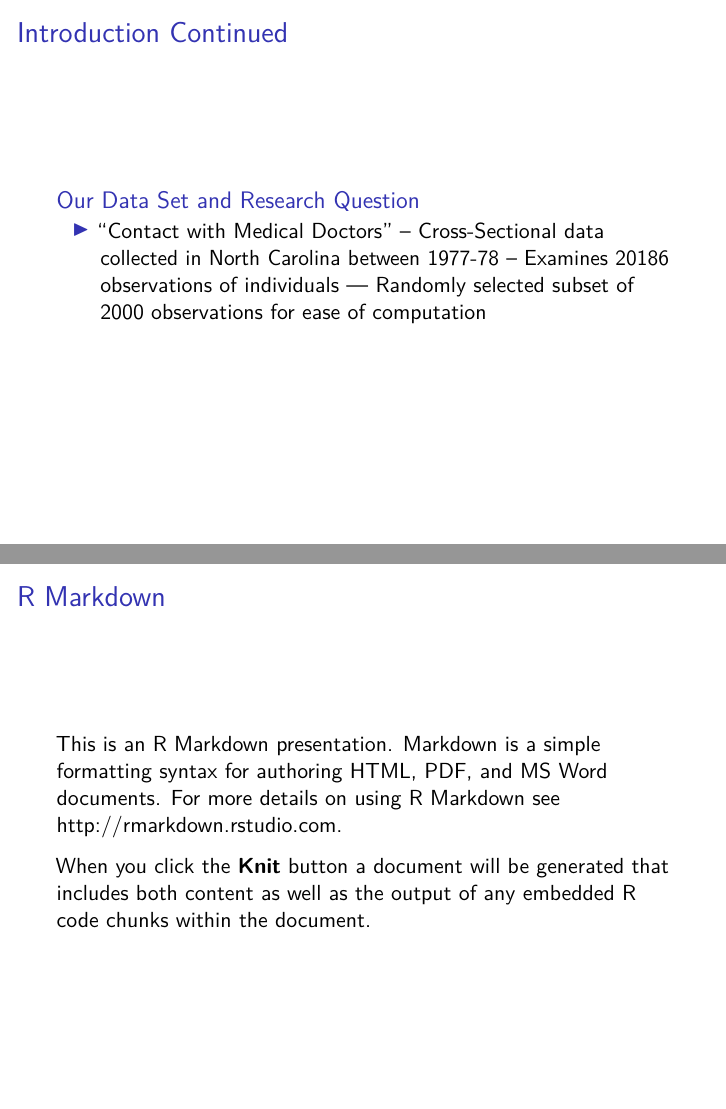
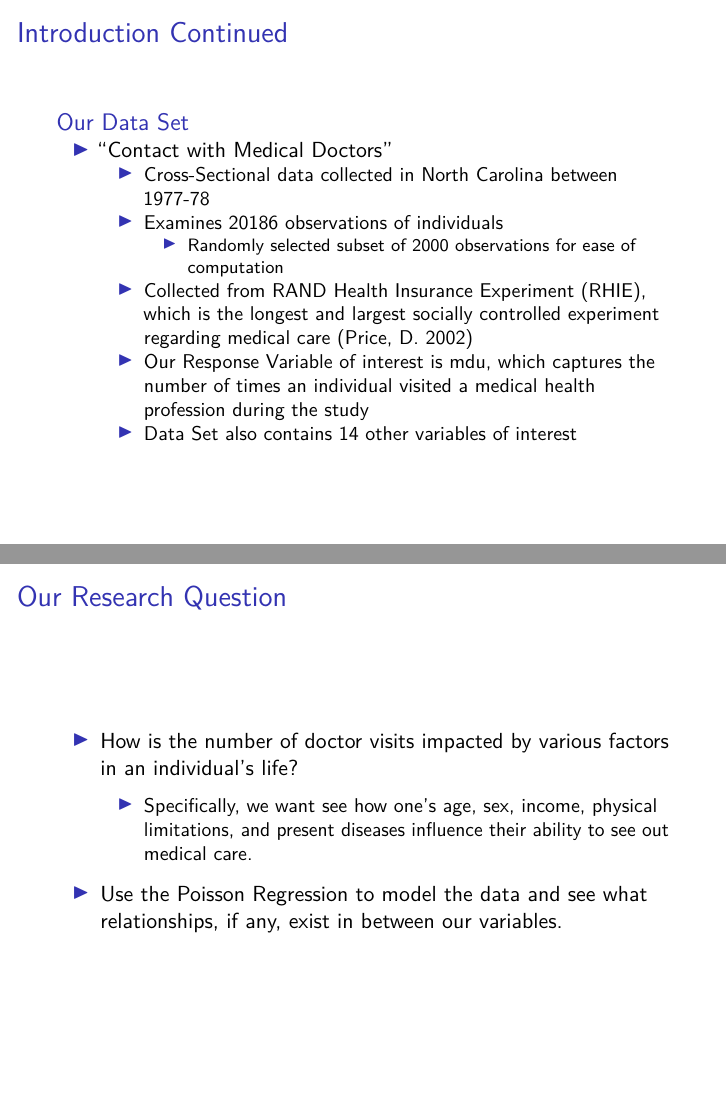
Before and after one commit to acmdawson/Final-Statistics-Presentation-Medical-Data-and-Poisson-Regression, an R Markdown document (FinalPresentation.Rmd): pages 3 and 4 of 7 before the commit and pages 3 and 4 of 8 after it, joined at a grey line. Rendered offline with R 4.5, knitr and Pandoc, then LaTeX, with nearby package versions.

Commit message:
Intro complete

```diff
--- a/FinalPresentation.Rmd
+++ b/FinalPresentation.Rmd
@@ -24,14 +23,32 @@ knitr::opts_chunk$set(echo = FALSE)
 
 ## Introduction Continued
 
-### Our Data Set and Research Question
+### Our Data Set
+
+
 
  - "Contact with Medical Doctors"
- -- Cross-Sectional data collected in North Carolina between 1977-78
- -- Examines 20186 observations of individuals
- --- Randomly selected subset of 2000 observations for ease of computation
+
+    - Cross-Sectional data collected in North Carolina between 1977-78
+
+    - Examines 20186 observations of individuals
+
+      - Randomly selected subset of 2000 observations for ease of computation
+
+    - Collected from RAND Health Insurance Experiment (RHIE), which is the longest and largest socially controlled experiment regarding medical care (Price, D. 2002)
+
+    - Our Response Variable of interest is mdu, which captures the number of times an individual visited a medical health profession during the study
+
+    - Data Set also contains 14 other variables of interest
 
 
+## Our Research Question
+
+- How is the number of doctor visits impacted by various factors in an individual's life?
+
+  - Specifically, we want see how one's age, sex, income, physical limitations, and present diseases influence their ability to see out medical care.
+
+- Use the Poisson Regression to model the data and see what relationships, if any, exist in between our variables.
 
 
 ## R Markdown
```
Also changed, not shown: FinalPresentation.Rmd (1 more changed lines).
